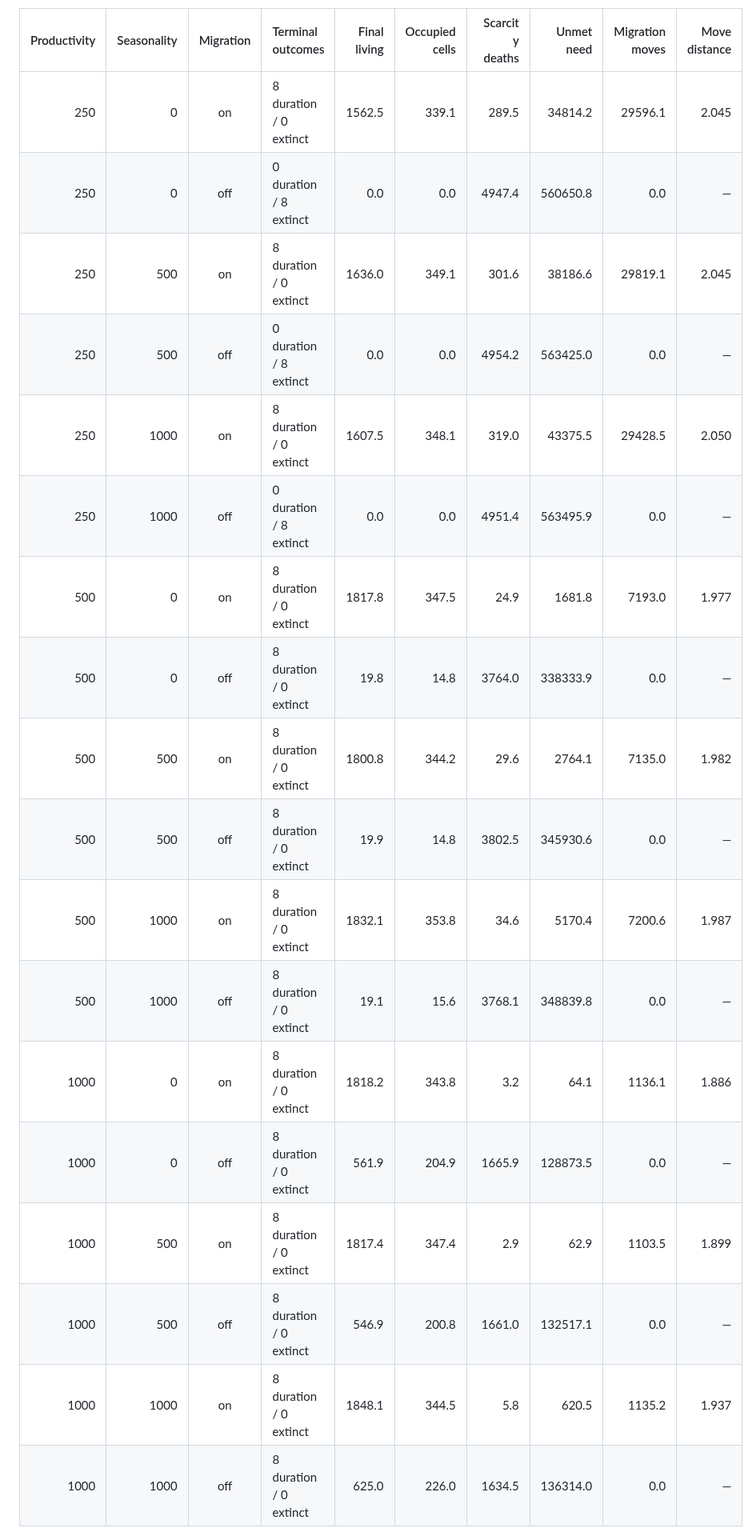
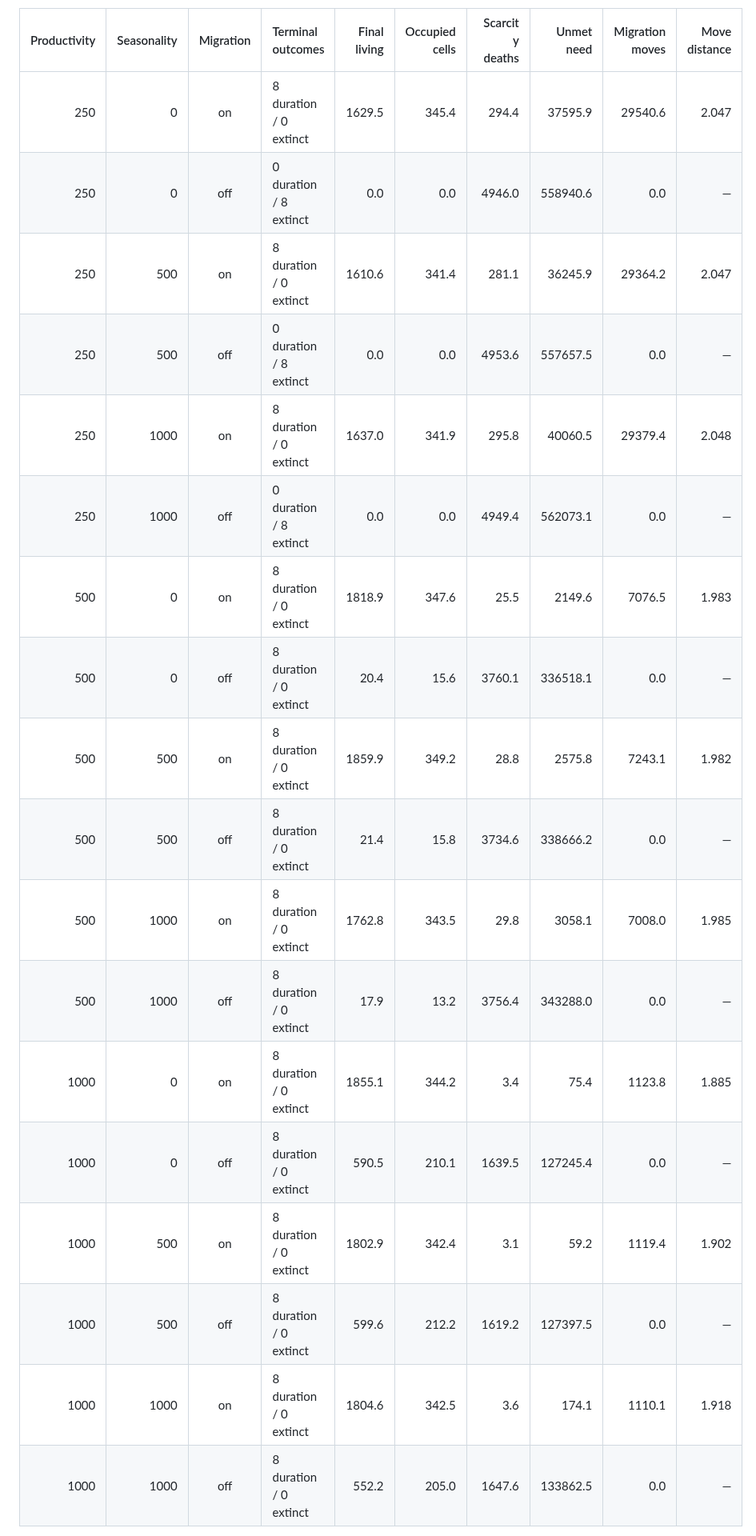
Before and after one commit to Datengu/anthrosim, a Markdown page: docs/research/resource-variability-v0.1.md, the part around one of its changes. Shown at 80% size. GitHub-like rendering.

```diff
--- a/docs/research/resource-variability-v0.1.md
+++ b/docs/research/resource-variability-v0.1.md
@@ -61,22 +54,22 @@ The table below reports descriptive means over the eight completed seeds at each
 
 | Productivity | Seasonality | Migration | Terminal outcomes | Final living | Occupied cells | Scarcity deaths | Unmet need | Migration moves | Move distance |
 | ---: | ---: | :---: | :--- | ---: | ---: | ---: | ---: | ---: | ---: |
-| 250 | 0 | on | 8 duration / 0 extinct | 1562.5 | 339.1 | 289.5 | 34814.2 | 29596.1 | 2.045 |
-| 250 | 0 | off | 0 duration / 8 extinct | 0.0 | 0.0 | 4947.4 | 560650.8 | 0.0 | — |
-| 250 | 500 | on | 8 duration / 0 extinct | 1636.0 | 349.1 | 301.6 | 38186.6 | 29819.1 | 2.045 |
-| 250 | 500 | off | 0 duration / 8 extinct | 0.0 | 0.0 | 4954.2 | 563425.0 | 0.0 | — |
-| 250 | 1000 | on | 8 duration / 0 extinct | 1607.5 | 348.1 | 319.0 | 43375.5 | 29428.5 | 2.050 |
-| 250 | 1000 | off | 0 duration / 8 extinct | 0.0 | 0.0 | 4951.4 | 563495.9 | 0.0 | — |
-| 500 | 0 | on | 8 duration / 0 extinct | 1817.8 | 347.5 | 24.9 | 1681.8 | 7193.0 | 1.977 |
-| 500 | 0 | off | 8 duration / 0 extinct | 19.8 | 14.8 | 3764.0 | 338333.9 | 0.0 | — |
-| 500 | 500 | on | 8 duration / 0 extinct | 1800.8 | 344.2 | 29.6 | 2764.1 | 7135.0 | 1.982 |
-| 500 | 500 | off | 8 duration / 0 extinct | 19.9 | 14.8 | 3802.5 | 345930.6 | 0.0 | — |
-| 500 | 1000 | on | 8 duration / 0 extinct | 1832.1 | 353.8 | 34.6 | 5170.4 | 7200.6 | 1.987 |
-| 500 | 1000 | off | 8 duration / 0 extinct | 19.1 | 15.6 | 3768.1 | 348839.8 | 0.0 | — |
-| 1000 | 0 | on | 8 duration / 0 extinct | 1818.2 | 343.8 | 3.2 | 64.1 | 1136.1 | 1.886 |
-| 1000 | 0 | off | 8 duration / 0 extinct | 561.9 | 204.9 | 1665.9 | 128873.5 | 0.0 | — |
-| 1000 | 500 | on | 8 duration / 0 extinct | 1817.4 | 347.4 | 2.9 | 62.9 | 1103.5 | 1.899 |
-| 1000 | 500 | off | 8 duration / 0 extinct | 546.9 | 200.8 | 1661.0 | 132517.1 | 0.0 | — |
-| 1000 | 1000 | on | 8 duration / 0 extinct | 1848.1 | 344.5 | 5.8 | 620.5 | 1135.2 | 1.937 |
-| 1000 | 1000 | off | 8 duration / 0 extinct | 625.0 | 226.0 | 1634.5 | 136314.0 | 0.0 | — |
+| 250 | 0 | on | 8 duration / 0 extinct | 1629.5 | 345.4 | 294.4 | 37595.9 | 29540.6 | 2.047 |
+| 250 | 0 | off | 0 duration / 8 extinct | 0.0 | 0.0 | 4946.0 | 558940.6 | 0.0 | — |
+| 250 | 500 | on | 8 duration / 0 extinct | 1610.6 | 341.4 | 281.1 | 36245.9 | 29364.2 | 2.047 |
+| 250 | 500 | off | 0 duration / 8 extinct | 0.0 | 0.0 | 4953.6 | 557657.5 | 0.0 | — |
+| 250 | 1000 | on | 8 duration / 0 extinct | 1637.0 | 341.9 | 295.8 | 40060.5 | 29379.4 | 2.048 |
+| 250 | 1000 | off | 0 duration / 8 extinct | 0.0 | 0.0 | 4949.4 | 562073.1 | 0.0 | — |
+| 500 | 0 | on | 8 duration / 0 extinct | 1818.9 | 347.6 | 25.5 | 2149.6 | 7076.5 | 1.983 |
+| 500 | 0 | off | 8 duration / 0 extinct | 20.4 | 15.6 | 3760.1 | 336518.1 | 0.0 | — |
+| 500 | 500 | on | 8 duration / 0 extinct | 1859.9 | 349.2 | 28.8 | 2575.8 | 7243.1 | 1.982 |
+| 500 | 500 | off | 8 duration / 0 extinct | 21.4 | 15.8 | 3734.6 | 338666.2 | 0.0 | — |
+| 500 | 1000 | on | 8 duration / 0 extinct | 1762.8 | 343.5 | 29.8 | 3058.1 | 7008.0 | 1.985 |
+| 500 | 1000 | off | 8 duration / 0 extinct | 17.9 | 13.2 | 3756.4 | 343288.0 | 0.0 | — |
+| 1000 | 0 | on | 8 duration / 0 extinct | 1855.1 | 344.2 | 3.4 | 75.4 | 1123.8 | 1.885 |
+| 1000 | 0 | off | 8 duration / 0 extinct | 590.5 | 210.1 | 1639.5 | 127245.4 | 0.0 | — |
+| 1000 | 500 | on | 8 duration / 0 extinct | 1802.9 | 342.4 | 3.1 | 59.2 | 1119.4 | 1.902 |
+| 1000 | 500 | off | 8 duration / 0 extinct | 599.6 | 212.2 | 1619.2 | 127397.5 | 0.0 | — |
+| 1000 | 1000 | on | 8 duration / 0 extinct | 1804.6 | 342.5 | 3.6 | 174.1 | 1110.1 | 1.918 |
+| 1000 | 1000 | off | 8 duration / 0 extinct | 552.2 | 205.0 | 1647.6 | 133862.5 | 0.0 | — |
 
```
Also changed, not shown: other parts of docs/research/resource-variability-v0.1.md (+44 -102 lines).
